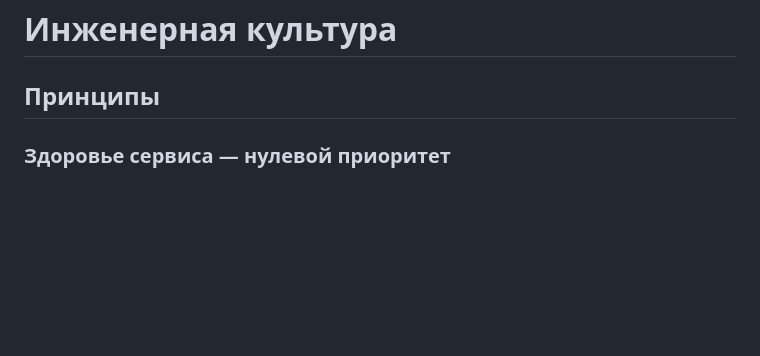
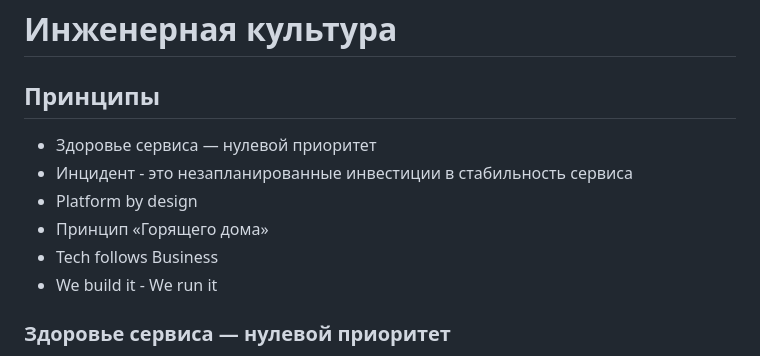
Before and after one commit to magnit-tech/magnit-online, a Markdown page: engineering_culture.md, the part around the change. Rendered like a GitHub page; blank space fills up the shorter version.

```diff
--- a/engineering_culture.md
+++ b/engineering_culture.md
@@ -1,6 +1,13 @@
 # Инженерная культура
 
 ## Принципы
+
+- Здоровье сервиса — нулевой приоритет
+- Инцидент - это незапланированные инвестиции в стабильность сервиса
+- Platform by design
+- Принцип «Горящего дома»
+- Tech follows Business
+- We build it - We run it
 
 ### Здоровье сервиса — нулевой приоритет
 
```
